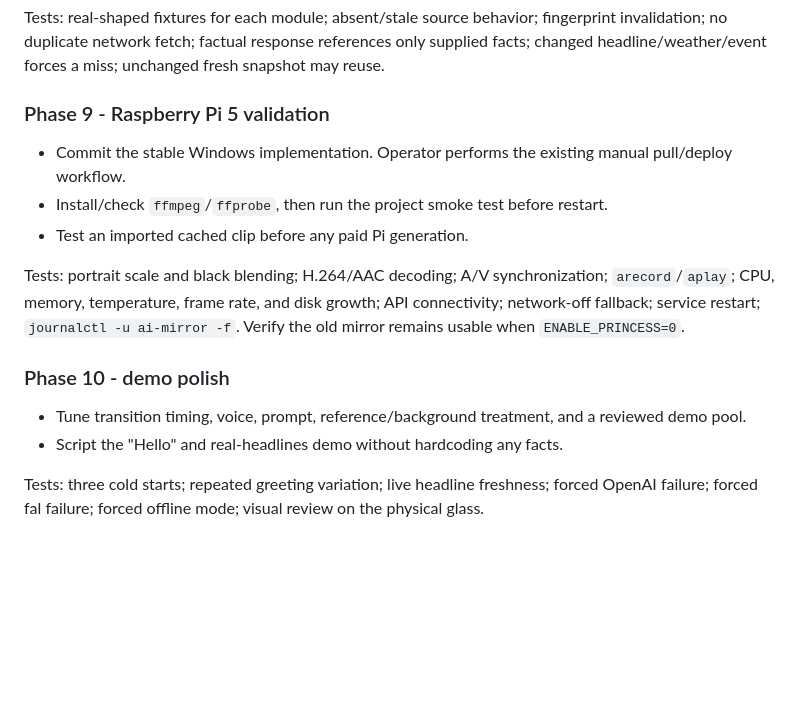
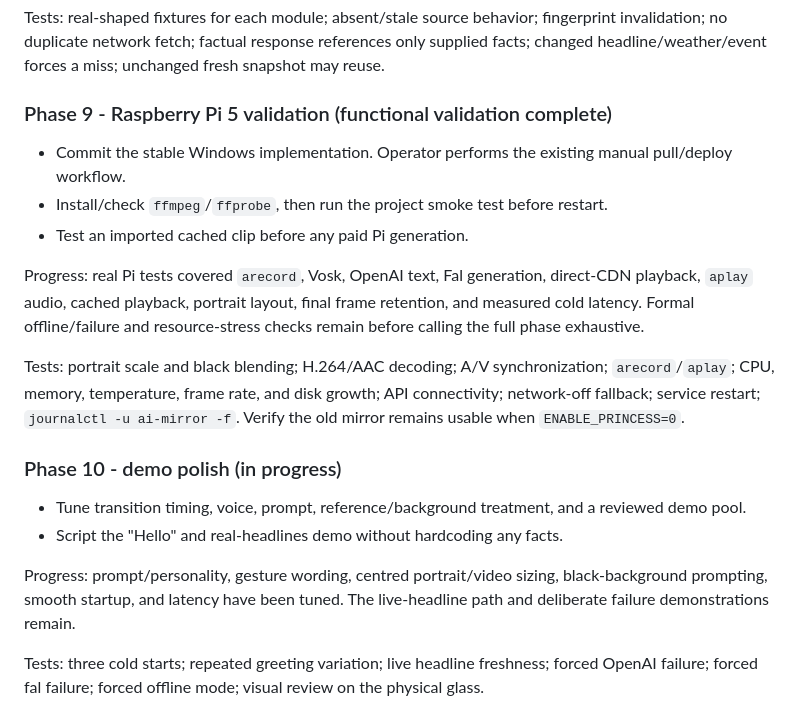
Before and after one commit to DanDon01/AI-Mirror, a Markdown page: PRINCESS_AVATAR_IMPLEMENTATION_PLAN.md, the part around one of its changes. GitHub-like rendering; blank space fills up the shorter version.

```diff
--- a/PRINCESS_AVATAR_IMPLEMENTATION_PLAN.md
+++ b/PRINCESS_AVATAR_IMPLEMENTATION_PLAN.md
@@ -344,18 +362,27 @@ Tests: target/min/age/use configuration overrides; no immediate repeat when alte
 
 Tests: real-shaped fixtures for each module; absent/stale source behavior; fingerprint invalidation; no duplicate network fetch; factual response references only supplied facts; changed headline/weather/event forces a miss; unchanged fresh snapshot may reuse.
 
-### Phase 9 - Raspberry Pi 5 validation
+### Phase 9 - Raspberry Pi 5 validation (functional validation complete)
 
 - Commit the stable Windows implementation. Operator performs the existing manual pull/deploy workflow.
 - Install/check `ffmpeg`/`ffprobe`, then run the project smoke test before restart.
 - Test an imported cached clip before any paid Pi generation.
 
+Progress: real Pi tests covered `arecord`, Vosk, OpenAI text, Fal generation,
+direct-CDN playback, `aplay` audio, cached playback, portrait layout, final
+frame retention, and measured cold latency. Formal offline/failure and
+resource-stress checks remain before calling the full phase exhaustive.
+
 Tests: portrait scale and black blending; H.264/AAC decoding; A/V synchronization; `arecord`/`aplay`; CPU, memory, temperature, frame rate, and disk growth; API connectivity; network-off fallback; service restart; `journalctl -u ai-mirror -f`. Verify the old mirror remains usable when `ENABLE_PRINCESS=0`.
 
-### Phase 10 - demo polish
+### Phase 10 - demo polish (in progress)
 
 - Tune transition timing, voice, prompt, reference/background treatment, and a reviewed demo pool.
 - Script the "Hello" and real-headlines demo without hardcoding any facts.
+
+Progress: prompt/personality, gesture wording, centred portrait/video sizing,
+black-background prompting, smooth startup, and latency have been tuned. The
+live-headline path and deliberate failure demonstrations remain.
 
 Tests: three cold starts; repeated greeting variation; live headline freshness; forced OpenAI failure; forced fal failure; forced offline mode; visual review on the physical glass.
 
```
Also changed, not shown: other parts of PRINCESS_AVATAR_IMPLEMENTATION_PLAN.md (+27 -9 lines), README.md (+17 -0 lines).
